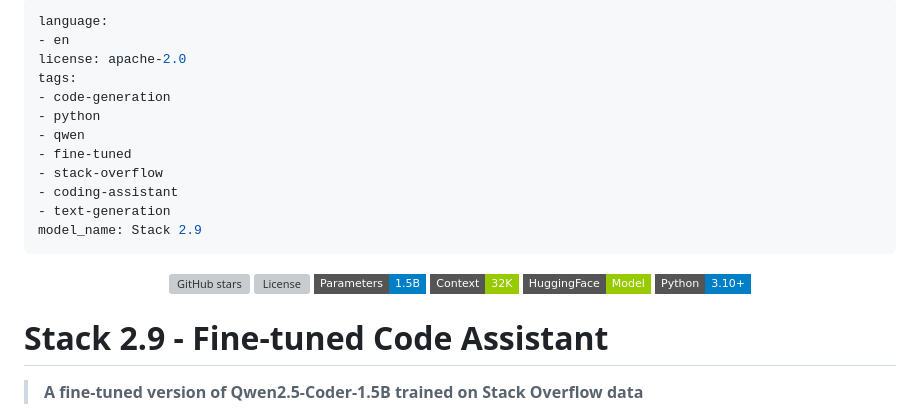
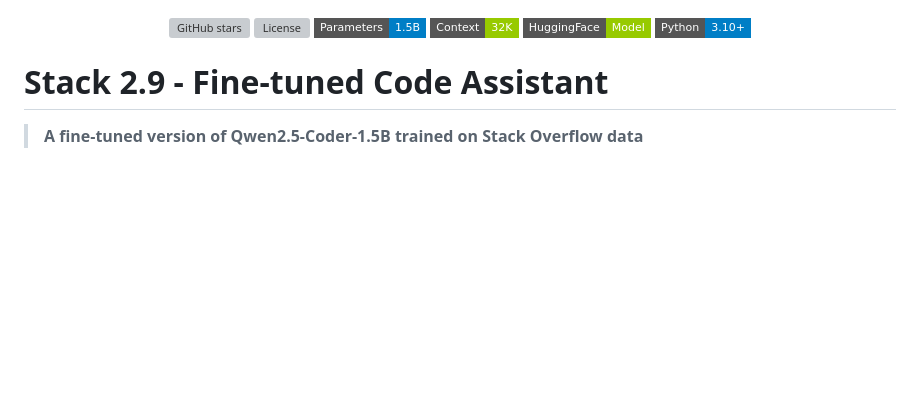
Before and after one commit to my-ai-stack/stack-2.9, a Markdown page: README.md, the part around the change. Rendered like a GitHub page; badges without logos; blank space fills up the shorter version; grey boxes are pictures that could not be loaded.

Commit message:
Update README to remove unnecessary sections
Removed language, license, and tags sections from README.

```diff
--- a/README.md
+++ b/README.md
@@ -1,17 +1,4 @@
----
-language:
-- en
-license: apache-2.0
-tags:
-- code-generation
-- python
-- qwen
-- fine-tuned
-- stack-overflow
-- coding-assistant
-- text-generation
-model_name: Stack 2.9
----
+
 
 <p align="center">
   <a href="https://github.com/my-ai-stack/stack-2.9">
```
